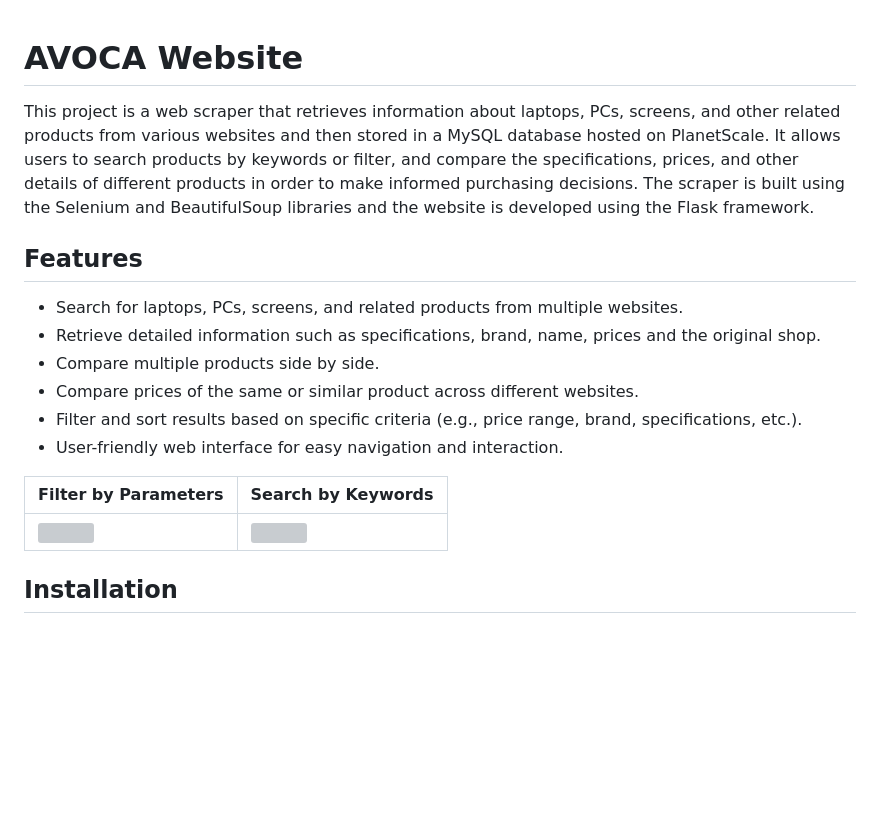
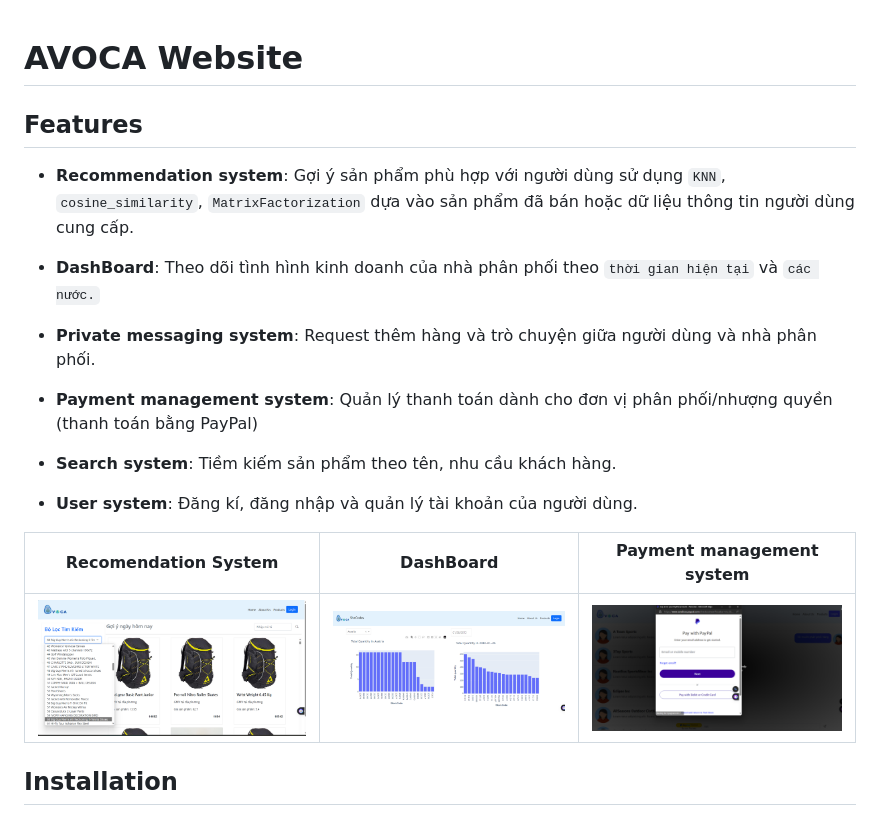
Before and after one commit to BLUE-AVOCA/Blue-avoca, a Markdown page: README.md, the part around the change. Drawn GitHub-style; pictures changed too: demo/1.png (added), demo/2.png (added), demo/3.png (added); blank space fills up the shorter version; grey boxes are pictures that could not be loaded.

```diff
--- a/README.md
+++ b/README.md
@@ -1,19 +1,24 @@
 # AVOCA Website
 
-This project is a web scraper that retrieves information about laptops, PCs, screens, and other related products from various websites and then stored in a MySQL database hosted on PlanetScale. It allows users to search products by keywords or filter, and compare the specifications, prices, and other details of different products in order to make informed purchasing decisions. The scraper is built using the Selenium and BeautifulSoup libraries and the website is developed using the Flask framework.
 
 ## Features
 
-- Search for laptops, PCs, screens, and related products from multiple websites.
-- Retrieve detailed information such as specifications, brand, name, prices and the original shop.
-- Compare multiple products side by side.
-- Compare prices of the same or similar product across different websites.
-- Filter and sort results based on specific criteria (e.g., price range, brand, specifications, etc.).
-- User-friendly web interface for easy navigation and interaction.
+- **Recommendation system**: Gợi ý sản phẩm phù hợp với người dùng sử dụng `KNN`, `cosine_similarity`, `MatrixFactorization` dựa vào sản phẩm đã bán hoặc dữ liệu thông tin người dùng cung cấp.
 
-| Filter by Parameters                                    | Search by Keywords                                   |
-|---------------------------------------------------|---------------------------------------------------|
-| <img src="./demo/filter.png" width="1000px">     | <img src="./demo/search.png" width="1000px">    |
+- **DashBoard**: Theo dõi tình hình kinh doanh của nhà phân phối theo `thời gian hiện tại` và `các nước.`
+
+- **Private messaging system**: Request thêm hàng và trò chuyện giữa người dùng và nhà phân phối.
+
+- **Payment management system**: Quản lý thanh toán dành cho đơn vị phân phối/nhượng quyền (thanh toán bằng PayPal)
+
+- **Search system**: Tiềm kiếm sản phẩm theo tên, nhu cầu khách hàng.
+
+- **User system**: Đăng kí, đăng nhập và quản lý tài khoản của người dùng.
+
+
+| Recomendation System| DashBoard| Payment management system|
+|---------------------------------------------------|---------------------------------------------------| ---------------------------------------------------|
+| <img src="./demo/2.png" width="1000px">     | <img src="./demo/3.png" width="1000px">  |  <img src="./demo/1.png" width="1000px">
 
 ## Installation
 
```
